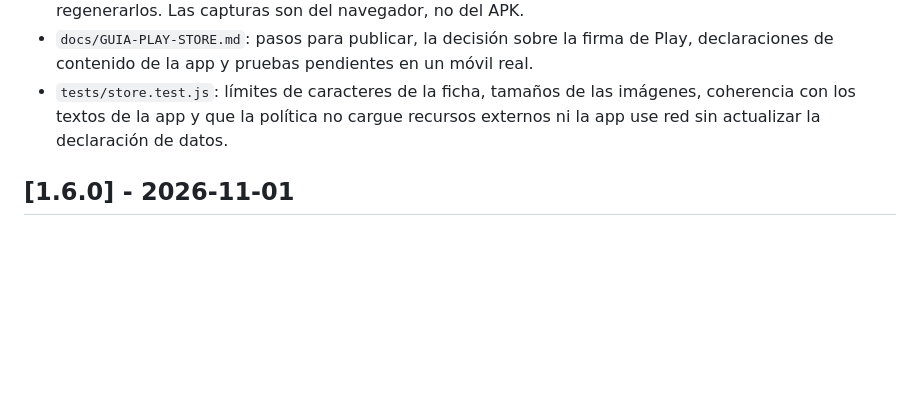
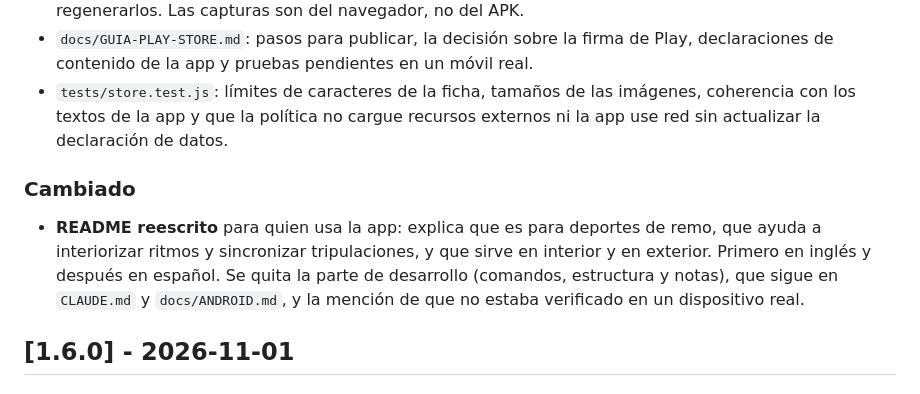
Before and after one commit to lsantome/Ritmo-Remada, a Markdown page: CHANGELOG.md, the part around the change. Drawn GitHub-style; blank space fills up the shorter version.

```diff
--- a/CHANGELOG.md
+++ b/CHANGELOG.md
@@ -9,6 +9,9 @@ Formato basado en [Keep a Changelog](https://keepachangelog.com/es-ES/1.1.0/). V
 - **Material de la ficha de Google Play** en `store/`: textos en español e inglés (`ficha-play-store.md`), icono 512×512, gráfico de funciones 1024×500 y capturas de móvil, más `generar-material.py` para regenerarlos. Las capturas son del navegador, no del APK.
 - `docs/GUIA-PLAY-STORE.md`: pasos para publicar, la decisión sobre la firma de Play, declaraciones de contenido de la app y pruebas pendientes en un móvil real.
 - `tests/store.test.js`: límites de caracteres de la ficha, tamaños de las imágenes, coherencia con los textos de la app y que la política no cargue recursos externos ni la app use red sin actualizar la declaración de datos.
+
+### Cambiado
+- **README reescrito** para quien usa la app: explica que es para deportes de remo, que ayuda a interiorizar ritmos y sincronizar tripulaciones, y que sirve en interior y en exterior. Primero en inglés y después en español. Se quita la parte de desarrollo (comandos, estructura y notas), que sigue en `CLAUDE.md` y `docs/ANDROID.md`, y la mención de que no estaba verificado en un dispositivo real.
 
 ## [1.6.0] - 2026-11-01
 
```
Also changed, not shown: README.md (+49 -59 lines).
